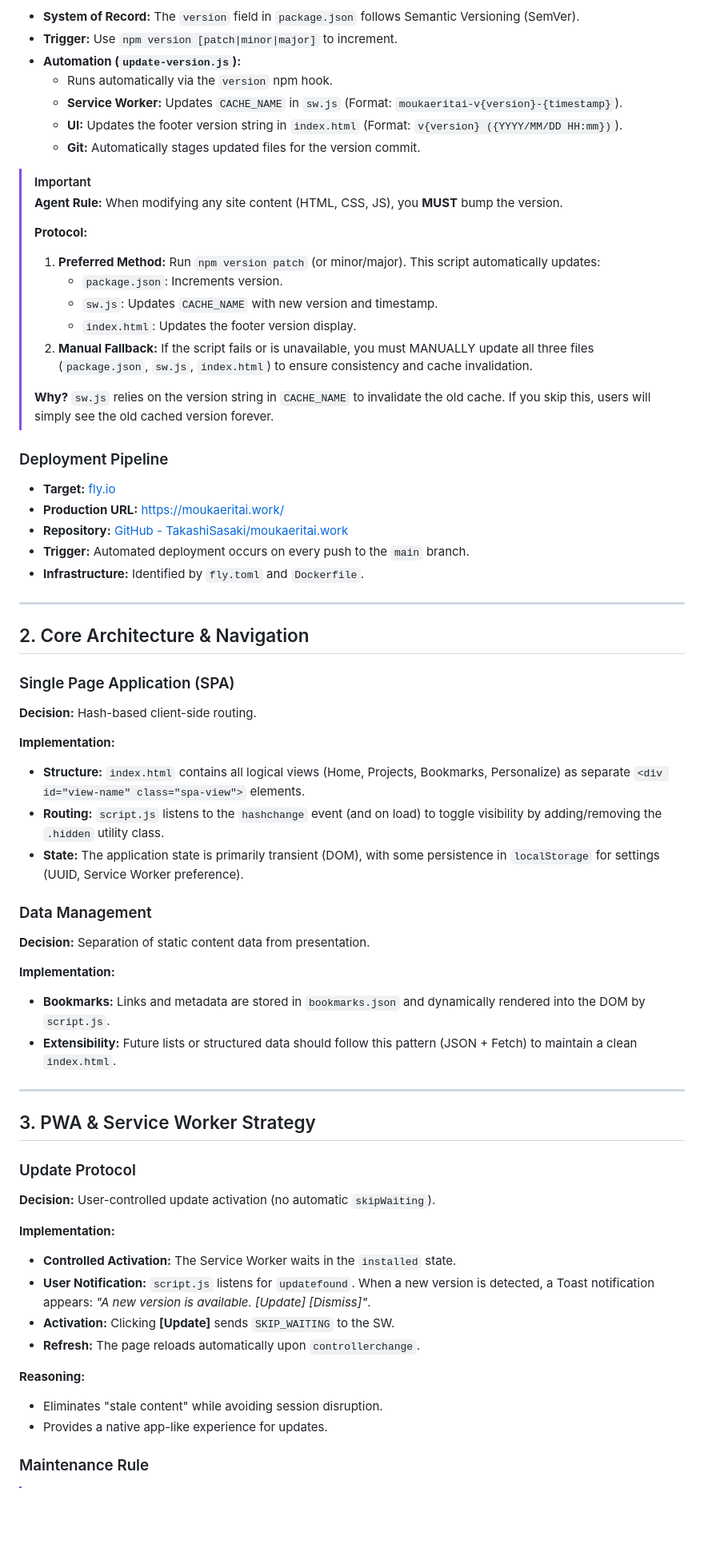
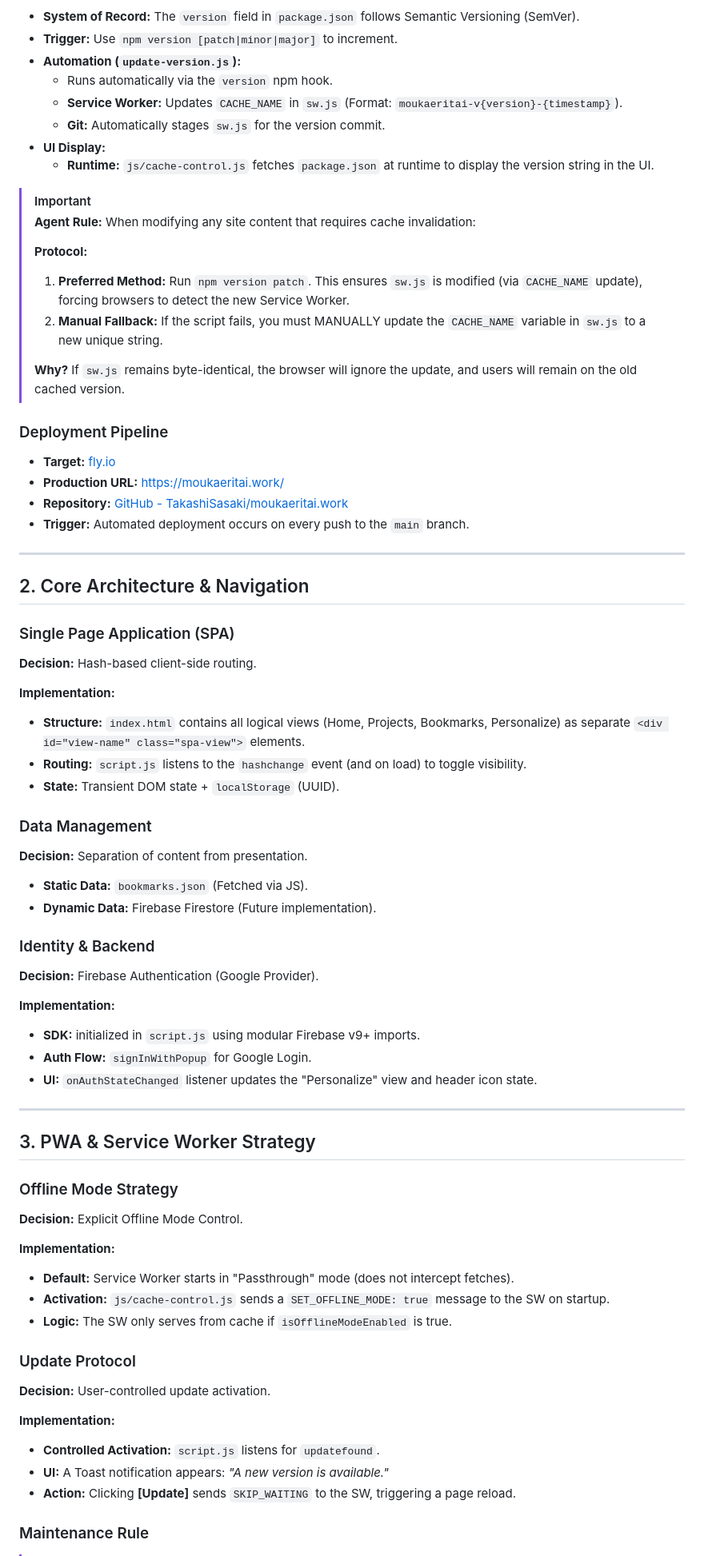
Before and after one commit to TakashiSasaki/moukaeritai.work, a Markdown page: AGENTS.md, the part around one of its changes. Shown at 80% size. Rendered like a GitHub page; blank space fills up the shorter version.

Commit message:
docs: update AGENTS.md to reflect current codebase state (dynamic versioning, SW logic, Firebase Auth)

```diff
--- a/AGENTS.md
+++ b/AGENTS.md
@@ -15,27 +15,24 @@ This document tracks architectural decisions, workflows, and infrastructure deta
 - **Automation (`update-version.js`):**
     - Runs automatically via the `version` npm hook.
     - **Service Worker:** Updates `CACHE_NAME` in `sw.js` (Format: `moukaeritai-v{version}-{timestamp}`).
-    - **UI:** Updates the footer version string in `index.html` (Format: `v{version} ({YYYY/MM/DD HH:mm})`).
-    - **Git:** Automatically stages updated files for the version commit.
+    - **Git:** Automatically stages `sw.js` for the version commit.
+- **UI Display:**
+    - **Runtime:** `js/cache-control.js` fetches `package.json` at runtime to display the version string in the UI.
 
 > [!IMPORTANT]
-> **Agent Rule:** When modifying any site content (HTML, CSS, JS), you **MUST** bump the version.
+> **Agent Rule:** When modifying any site content that requires cache invalidation:
 >
 > **Protocol:**
-> 1. **Preferred Method:** Run `npm version patch` (or minor/major). This script automatically updates:
->    - `package.json`: Increments version.
->    - `sw.js`: Updates `CACHE_NAME` with new version and timestamp.
->    - `index.html`: Updates the footer version display.
-> 2. **Manual Fallback:** If the script fails or is unavailable, you must MANUALLY update all three files (`package.json`, `sw.js`, `index.html`) to ensure consistency and cache invalidation.
+> 1. **Preferred Method:** Run `npm version patch`. This ensures `sw.js` is modified (via `CACHE_NAME` update), forcing browsers to detect the new Service Worker.
+> 2. **Manual Fallback:** If the script fails, you must MANUALLY update the `CACHE_NAME` variable in `sw.js` to a new unique string.
 >
-> **Why?** `sw.js` relies on the version string in `CACHE_NAME` to invalidate the old cache. If you skip this, users will simply see the old cached version forever.
+> **Why?** If `sw.js` remains byte-identical, the browser will ignore the update, and users will remain on the old cached version.
 
 ### Deployment Pipeline
 - **Target:** [fly.io](https://fly.io)
 - **Production URL:** [https://moukaeritai.work/](https://moukaeritai.work/)
 - **Repository:** [GitHub - TakashiSasaki/moukaeritai.work](https://github.com/TakashiSasaki/moukaeritai.work)
 - **Trigger:** Automated deployment occurs on every push to the `main` branch.
-- **Infrastructure:** Identified by `fly.toml` and `Dockerfile`.
 
 ---
 
@@ -46,32 +43,41 @@ This document tracks architectural decisions, workflows, and infrastructure deta
 
 **Implementation:**
 - **Structure:** `index.html` contains all logical views (Home, Projects, Bookmarks, Personalize) as separate `<div id="view-name" class="spa-view">` elements.
-- **Routing:** `script.js` listens to the `hashchange` event (and on load) to toggle visibility by adding/removing the `.hidden` utility class.
-- **State:** The application state is primarily transient (DOM), with some persistence in `localStorage` for settings (UUID, Service Worker preference).
+- **Routing:** `script.js` listens to the `hashchange` event (and on load) to toggle visibility.
+- **State:** Transient DOM state + `localStorage` (UUID).
 
 ### Data Management
-**Decision:** Separation of static content data from presentation.
+**Decision:** Separation of content from presentation.
+- **Static Data:** `bookmarks.json` (Fetched via JS).
+- **Dynamic Data:** Firebase Firestore (Future implementation).
+
+### Identity & Backend
+**Decision:** Firebase Authentication (Google Provider).
 
 **Implementation:**
-- **Bookmarks:** Links and metadata are stored in `bookmarks.json` and dynamically rendered into the DOM by `script.js`.
-- **Extensibility:** Future lists or structured data should follow this pattern (JSON + Fetch) to maintain a clean `index.html`.
+- **SDK:** initialized in `script.js` using modular Firebase v9+ imports.
+- **Auth Flow:** `signInWithPopup` for Google Login.
+- **UI:** `onAuthStateChanged` listener updates the "Personalize" view and header icon state.
 
 ---
 
 ## 3. PWA & Service Worker Strategy
 
-### Update Protocol
-**Decision:** User-controlled update activation (no automatic `skipWaiting`).
+### Offline Mode Strategy
+**Decision:** Explicit Offline Mode Control.
 
 **Implementation:**
-- **Controlled Activation:** The Service Worker waits in the `installed` state.
-- **User Notification:** `script.js` listens for `updatefound`. When a new version is detected, a Toast notification appears: *"A new version is available. [Update] [Dismiss]"*.
-- **Activation:** Clicking **[Update]** sends `SKIP_WAITING` to the SW.
-- **Refresh:** The page reloads automatically upon `controllerchange`.
+- **Default:** Service Worker starts in "Passthrough" mode (does not intercept fetches).
+- **Activation:** `js/cache-control.js` sends a `SET_OFFLINE_MODE: true` message to the SW on startup.
+- **Logic:** The SW only serves from cache if `isOfflineModeEnabled` is true.
 
-**Reasoning:**
-- Eliminates "stale content" while avoiding session disruption.
-- Provides a native app-like experience for updates.
+### Update Protocol
+**Decision:** User-controlled update activation.
+
+**Implementation:**
+- **Controlled Activation:** `script.js` listens for `updatefound`.
+- **UI:** A Toast notification appears: *"A new version is available."*
+- **Action:** Clicking **[Update]** sends `SKIP_WAITING` to the SW, triggering a page reload.
 
 ### Maintenance Rule
 > [!IMPORTANT]
```
Also changed, not shown: other parts of AGENTS.md (+1 -1 lines).
